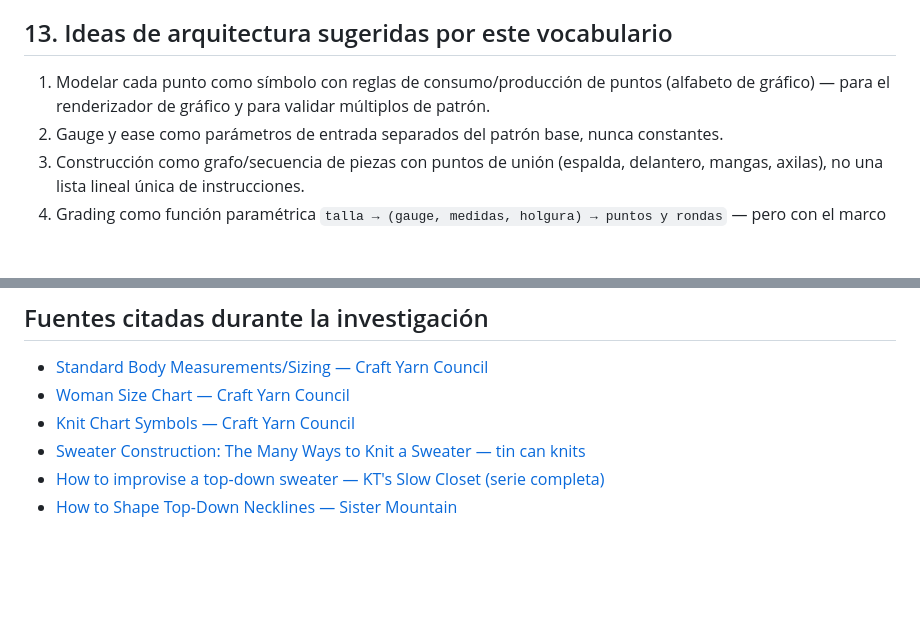
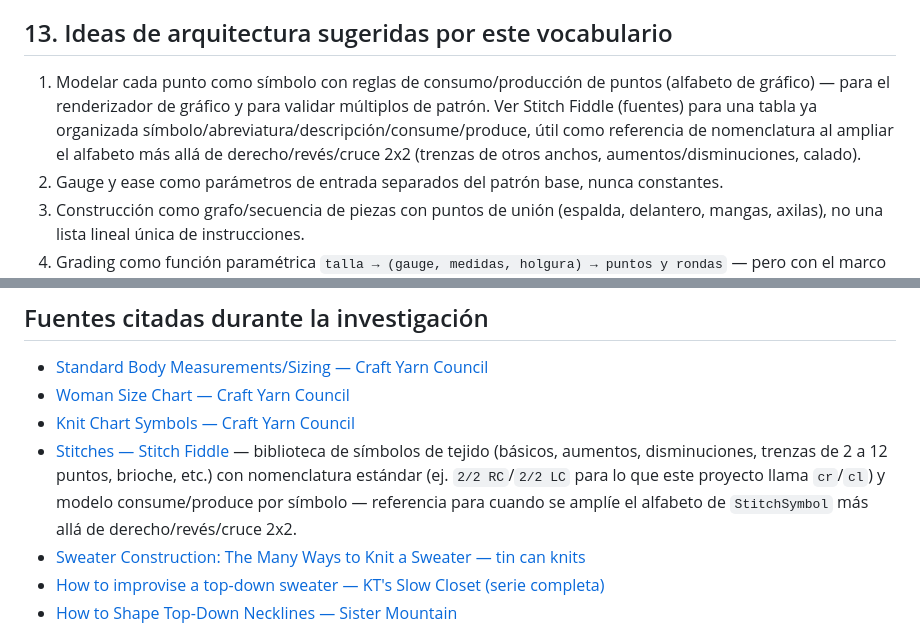
Before and after one commit to davidfrtl-sketch/TheKnittingProject, a Markdown page: docs/tejido-y-patronaje.md, 2 parts joined by grey strips. GitHub-like rendering; blank space fills up the shorter version.

Commit message:
Note Stitch Fiddle as a symbol-vocabulary reference for a future stitch-alphabet expansion

```diff
--- a/docs/tejido-y-patronaje.md
+++ b/docs/tejido-y-patronaje.md
@@ -163,7 +163,7 @@ Ejemplo aplicando la tabla de grading (sección 11):
 
 ## 13. Ideas de arquitectura sugeridas por este vocabulario
 
-1. Modelar cada punto como símbolo con reglas de consumo/producción de puntos (alfabeto de gráfico) — para el renderizador de gráfico y para validar múltiplos de patrón.
+1. Modelar cada punto como símbolo con reglas de consumo/producción de puntos (alfabeto de gráfico) — para el renderizador de gráfico y para validar múltiplos de patrón. Ver Stitch Fiddle (fuentes) para una tabla ya organizada símbolo/abreviatura/descripción/consume/produce, útil como referencia de nomenclatura al ampliar el alfabeto más allá de derecho/revés/cruce 2x2 (trenzas de otros anchos, aumentos/disminuciones, calado).
 2. Gauge y ease como parámetros de entrada separados del patrón base, nunca constantes.
 3. Construcción como grafo/secuencia de piezas con puntos de unión (espalda, delantero, mangas, axilas), no una lista lineal única de instrucciones.
 4. Grading como función paramétrica `talla → (gauge, medidas, holgura) → puntos y rondas` — pero con el marco del cuerpo (cuello/hombros) y la circunferencia (pecho/bíceps) tratados con tasas de crecimiento distintas, no un único factor de escala.
@@ -181,6 +181,7 @@ Ejemplo aplicando la tabla de grading (sección 11):
 - [Standard Body Measurements/Sizing — Craft Yarn Council](https://www.craftyarncouncil.com/standards/body-sizing)
 - [Woman Size Chart — Craft Yarn Council](https://www.craftyarncouncil.com/standards/woman-size)
 - [Knit Chart Symbols — Craft Yarn Council](https://www.craftyarncouncil.com/standards/knit-chart-symbols)
+- [Stitches — Stitch Fiddle](https://www.stitchfiddle.com/en/stitches) — biblioteca de símbolos de tejido (básicos, aumentos, disminuciones, trenzas de 2 a 12 puntos, brioche, etc.) con nomenclatura estándar (ej. `2/2 RC`/`2/2 LC` para lo que este proyecto llama `cr`/`cl`) y modelo consume/produce por símbolo — referencia para cuando se amplíe el alfabeto de `StitchSymbol` más allá de derecho/revés/cruce 2x2.
 - [Sweater Construction: The Many Ways to Knit a Sweater — tin can knits](https://blog.tincanknits.com/2021/07/29/sweater-construction-the-many-ways-to-knit-a-sweater/)
 - [How to improvise a top-down sweater — KT's Slow Closet (serie completa)](https://ktslowcloset.com/2013/03/08/how-to-improvise-a-top-down-sweater-part-1-casting-on-and-marking-raglans/)
 - [How to Shape Top-Down Necklines — Sister Mountain](https://www.sistermountain.com/blog/top-down-necklines)
```
